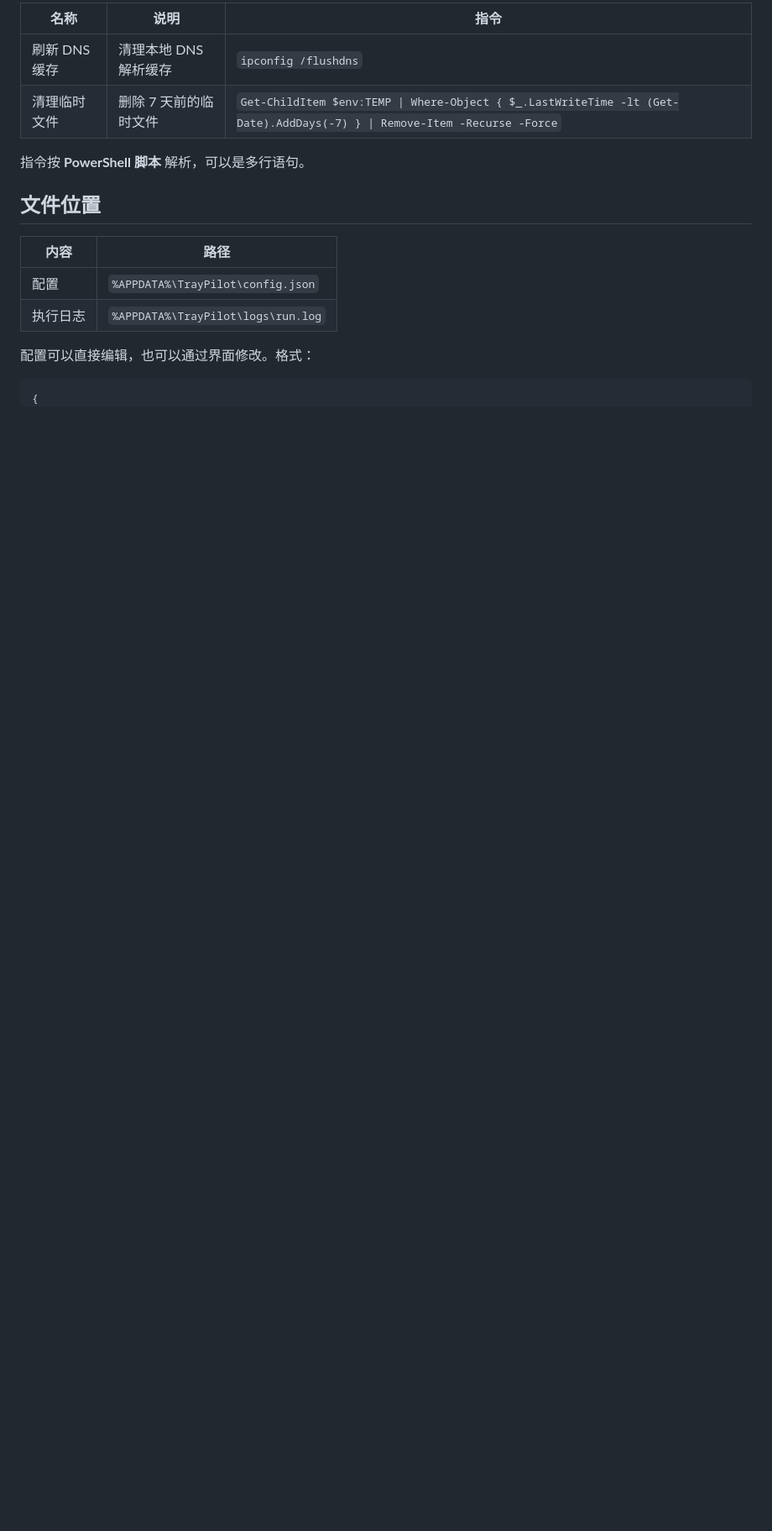
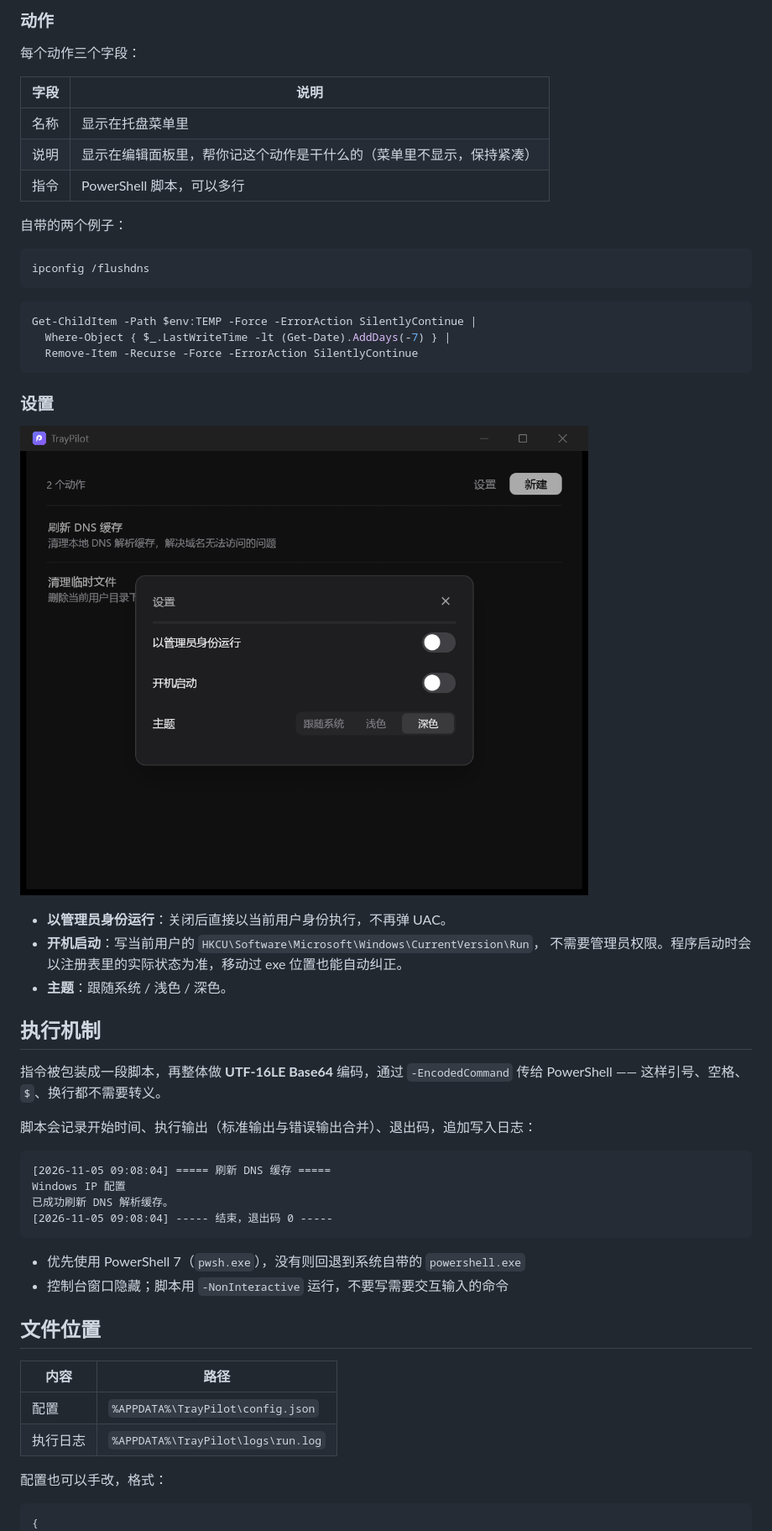
Before and after one commit to SunriseOrient/tray-pilot, a Markdown page: README.md, the part around one of its changes. Shown at 84% size. Drawn GitHub-style; pictures changed too: docs/settings.png (added); blank space fills up the shorter version.

````diff
--- a/README.md
+++ b/README.md
@@ -56,10 +35,51 @@ RGBA 数据内嵌（`assets/*.raw`），运行时不需要 SVG 解析器或 PNG
 
-| 名称 | 说明 | 指令 |
-| --- | --- | --- |
-| 刷新 DNS 缓存 | 清理本地 DNS 解析缓存 | `ipconfig /flushdns` |
-| 清理临时文件 | 删除 7 天前的临时文件 | `Get-ChildItem $env:TEMP \| Where-Object { $_.LastWriteTime -lt (Get-Date).AddDays(-7) } \| Remove-Item -Recurse -Force` |
+### 动作
 
-指令按 **PowerShell 脚本** 解析，可以是多行语句。
+每个动作三个字段：
+
+| 字段 | 说明 |
+| --- | --- |
+| 名称 | 显示在托盘菜单里 |
+| 说明 | 显示在编辑面板里，帮你记这个动作是干什么的（菜单里不显示，保持紧凑） |
+| 指令 | PowerShell 脚本，可以多行 |
+
+自带的两个例子：
+
+```powershell
+ipconfig /flushdns
+```
+
+```powershell
+Get-ChildItem -Path $env:TEMP -Force -ErrorAction SilentlyContinue |
+  Where-Object { $_.LastWriteTime -lt (Get-Date).AddDays(-7) } |
+  Remove-Item -Recurse -Force -ErrorAction SilentlyContinue
+```
+
+### 设置
+
+![设置](docs/settings.png)
+
+- **以管理员身份运行**：关闭后直接以当前用户身份执行，不再弹 UAC。
+- **开机启动**：写当前用户的 `HKCU\Software\Microsoft\Windows\CurrentVersion\Run`，
+  不需要管理员权限。程序启动时会以注册表里的实际状态为准，移动过 exe 位置也能自动纠正。
+- **主题**：跟随系统 / 浅色 / 深色。
+
+## 执行机制
+
+指令被包装成一段脚本，再整体做 **UTF-16LE Base64** 编码，通过 `-EncodedCommand`
+传给 PowerShell —— 这样引号、空格、`$`、换行都不需要转义。
+
+脚本会记录开始时间、执行输出（标准输出与错误输出合并）、退出码，追加写入日志：
+
+```
+[2026-11-05 09:08:04] ===== 刷新 DNS 缓存 =====
+Windows IP 配置
+已成功刷新 DNS 解析缓存。
+[2026-11-05 09:08:04] ----- 结束，退出码 0 -----
+```
+
+- 优先使用 PowerShell 7（`pwsh.exe`），没有则回退到系统自带的 `powershell.exe`
+- 控制台窗口隐藏；脚本用 `-NonInteractive` 运行，不要写需要交互输入的命令
 
 ## 文件位置
 
@@ -68,7 +88,7 @@ RGBA 数据内嵌（`assets/*.raw`），运行时不需要 SVG 解析器或 PNG
 | 配置 | `%APPDATA%\TrayPilot\config.json` |
 | 执行日志 | `%APPDATA%\TrayPilot\logs\run.log` |
 
-配置可以直接编辑，也可以通过界面修改。格式：
+配置也可以手改，格式：
 
 ```json
 {
````
Also changed, not shown: other parts of README.md (+94 -68 lines), docs/editor.png (added), docs/popup.png (added), docs/screenshot.png (deleted), 1 other file.
